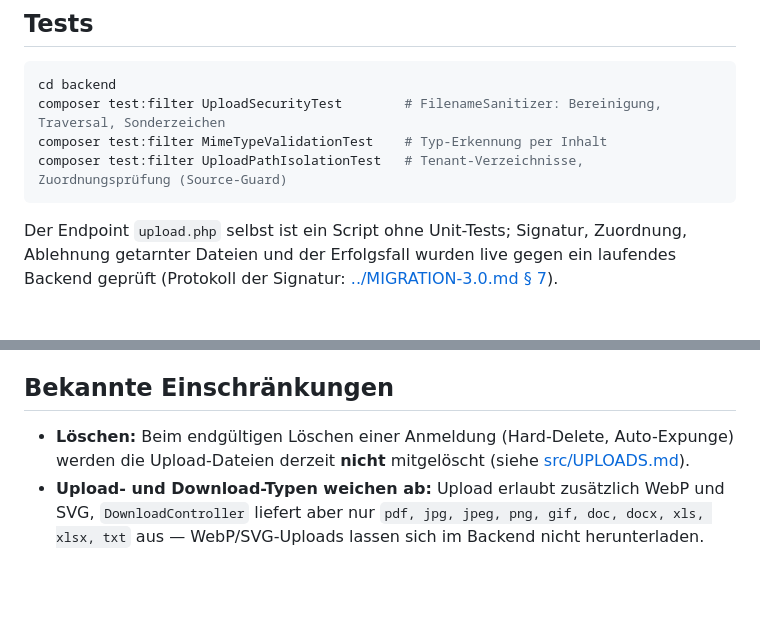
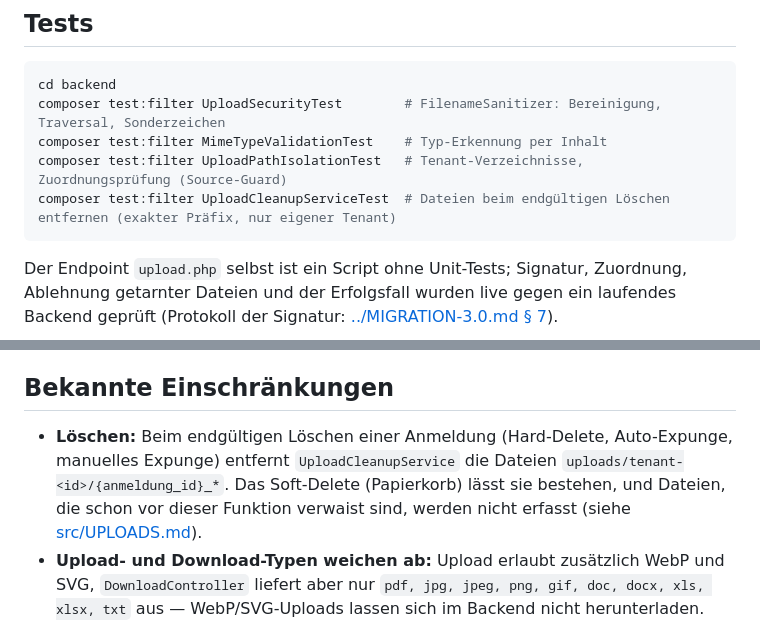
Before and after one commit to digitale-Schulverwaltung-BW/ondisos, a Markdown page: backend/UPLOAD_SECURITY.md, 2 parts joined by grey strips. GitHub-like rendering; blank space fills up the shorter version.

Commit message:
docs: reflect UploadCleanupService (files are removed on permanent delete)
Co-Authored-By: Claude Sonnet 5.5 <noreply@anthropic.com>

````diff
--- a/backend/UPLOAD_SECURITY.md
+++ b/backend/UPLOAD_SECURITY.md
@@ -93,6 +93,7 @@ cd backend
 composer test:filter UploadSecurityTest        # FilenameSanitizer: Bereinigung, Traversal, Sonderzeichen
 composer test:filter MimeTypeValidationTest    # Typ-Erkennung per Inhalt
 composer test:filter UploadPathIsolationTest   # Tenant-Verzeichnisse, Zuordnungsprüfung (Source-Guard)
+composer test:filter UploadCleanupServiceTest  # Dateien beim endgültigen Löschen entfernen (exakter Präfix, nur eigener Tenant)
 ```
 
 Der Endpoint `upload.php` selbst ist ein Script ohne Unit-Tests; Signatur, Zuordnung, Ablehnung getarnter Dateien und
@@ -137,8 +138,9 @@ Downloads laufen über `download.php` und erfordern eine angemeldete Admin-Sitzu
 
 ## Bekannte Einschränkungen
 
-- **Löschen:** Beim endgültigen Löschen einer Anmeldung (Hard-Delete, Auto-Expunge) werden die Upload-Dateien derzeit **nicht**
-  mitgelöscht (siehe [src/UPLOADS.md](src/UPLOADS.md)).
+- **Löschen:** Beim endgültigen Löschen einer Anmeldung (Hard-Delete, Auto-Expunge, manuelles Expunge) entfernt
+  `UploadCleanupService` die Dateien `uploads/tenant-<id>/{anmeldung_id}_*`. Das Soft-Delete (Papierkorb) lässt sie bestehen,
+  und Dateien, die schon vor dieser Funktion verwaist sind, werden nicht erfasst (siehe [src/UPLOADS.md](src/UPLOADS.md)).
 - **Upload- und Download-Typen weichen ab:** Upload erlaubt zusätzlich WebP und SVG, `DownloadController` liefert aber nur
   `pdf, jpg, jpeg, png, gif, doc, docx, xls, xlsx, txt` aus — WebP/SVG-Uploads lassen sich im Backend nicht herunterladen.
 
````
Also changed, not shown: CLAUDE.md (+2 -1 lines), backend/UNITTESTS.md (+3 -3 lines).
